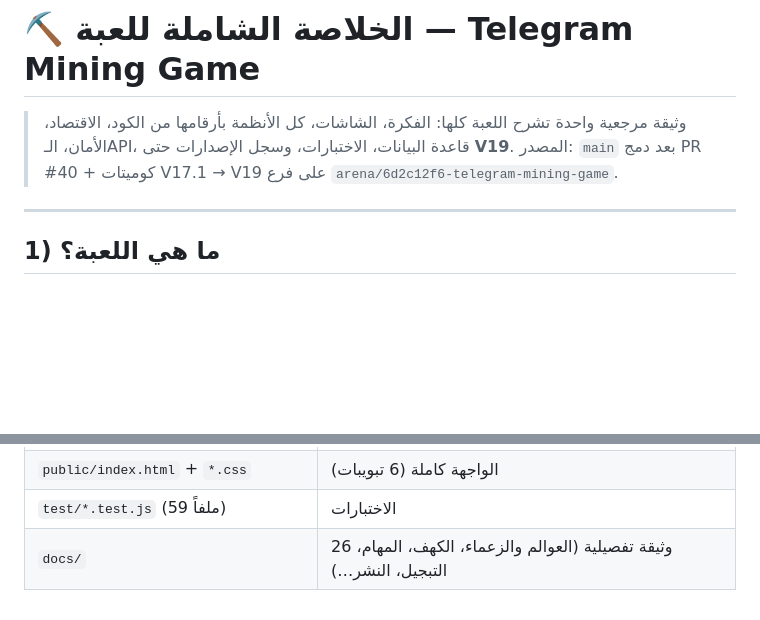
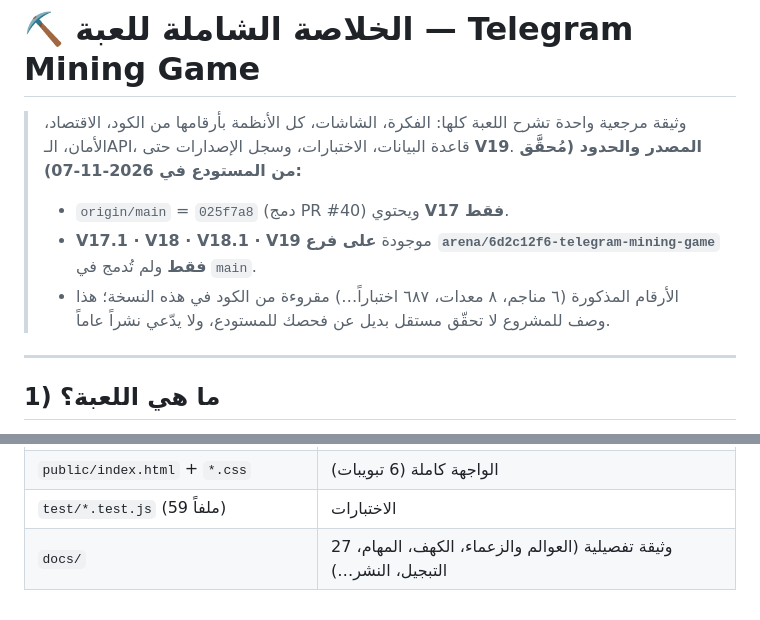
Before and after one commit to Mohammedradan/telegram-mining-game, a Markdown page: docs/GAME-SUMMARY-AR.md, 2 parts joined by grey strips. Rendered like a GitHub page; blank space fills up the shorter version.

```diff
--- a/docs/GAME-SUMMARY-AR.md
+++ b/docs/GAME-SUMMARY-AR.md
@@ -2,7 +2,11 @@
 
 > وثيقة مرجعية واحدة تشرح اللعبة كلها: الفكرة، الشاشات، كل الأنظمة بأرقامها من الكود، الاقتصاد،
 > الأمان، الـAPI، قاعدة البيانات، الاختبارات، وسجل الإصدارات حتى **V19**.
-> المصدر: `main` بعد دمج PR #40 + كوميتات V17.1 → V19 على فرع `arena/6d2c12f6-telegram-mining-game`.
+> **المصدر والحدود (مُحقَّق من المستودع في 2026-11-07):**
+> - `origin/main` = `025f7a8` (دمج PR #40) ويحتوي **V17 فقط**.
+> - **V17.1 · V18 · V18.1 · V19** موجودة **على فرع `arena/6d2c12f6-telegram-mining-game` فقط** ولم تُدمج في `main`.
+> - الأرقام المذكورة (٦ مناجم، ٨ معدات، ٦٨٧ اختباراً…) مقروءة من الكود في هذه النسخة؛ هذا وصف للمشروع
+>   لا تحقّق مستقل بديل عن فحصك للمستودع، ولا يدّعي نشراً عاماً.
 
 ---
 
@@ -303,4 +344,4 @@
 | `public/guide.js` · `cave-sound.js` | المرشد (8 فصول) · الأصوات المولَّدة |
 | `public/index.html` + `*.css` | الواجهة كاملة (6 تبويبات) |
 | `test/*.test.js` (59 ملفاً) | الاختبارات |
-| `docs/` | 26 وثيقة تفصيلية (العوالم والزعماء، الكهف، المهام، التبجيل، النشر…) |
+| `docs/` | 27 وثيقة تفصيلية (العوالم والزعماء، الكهف، المهام، التبجيل، النشر…) |
```
Also changed, not shown: other parts of docs/GAME-SUMMARY-AR.md (+40 -3 lines).
